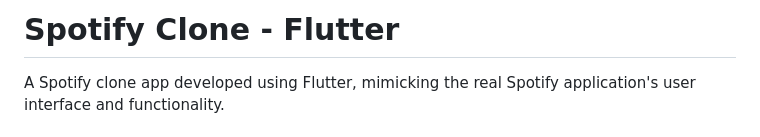
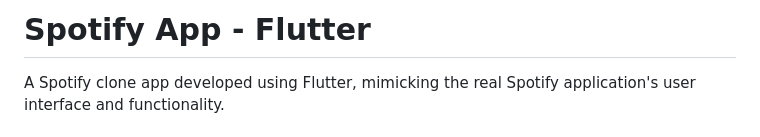
Before and after one commit to Aayush014/spotify_app, a Markdown page: README.md, the part around the change. GitHub-like rendering.

```diff
--- a/README.md
+++ b/README.md
@@ -1,4 +1,4 @@
-# Spotify Clone - Flutter
+# Spotify App - Flutter
 
 A Spotify clone app developed using Flutter, mimicking the real Spotify application's user interface and functionality.
 
```
